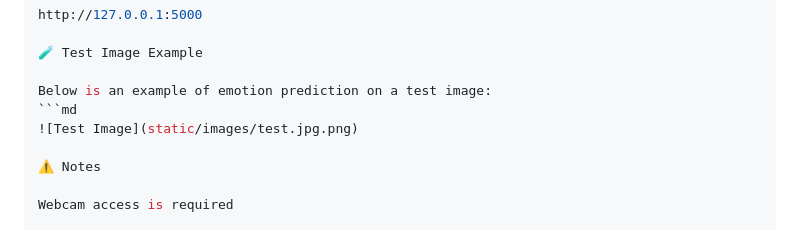
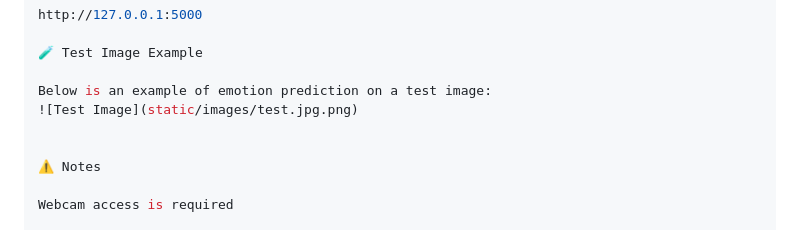
Before and after one commit to amritgupta0680/FER-Facial-Emotion-Recognition-, a Markdown page: README.md, the part around the change. Drawn GitHub-style.

````diff
--- a/README.md
+++ b/README.md
@@ -126,8 +126,8 @@ http://127.0.0.1:5000
 🧪 Test Image Example
 
 Below is an example of emotion prediction on a test image:
-```md
 ![Test Image](static/images/test.jpg.png)
+
 
 ⚠️ Notes
 
````
